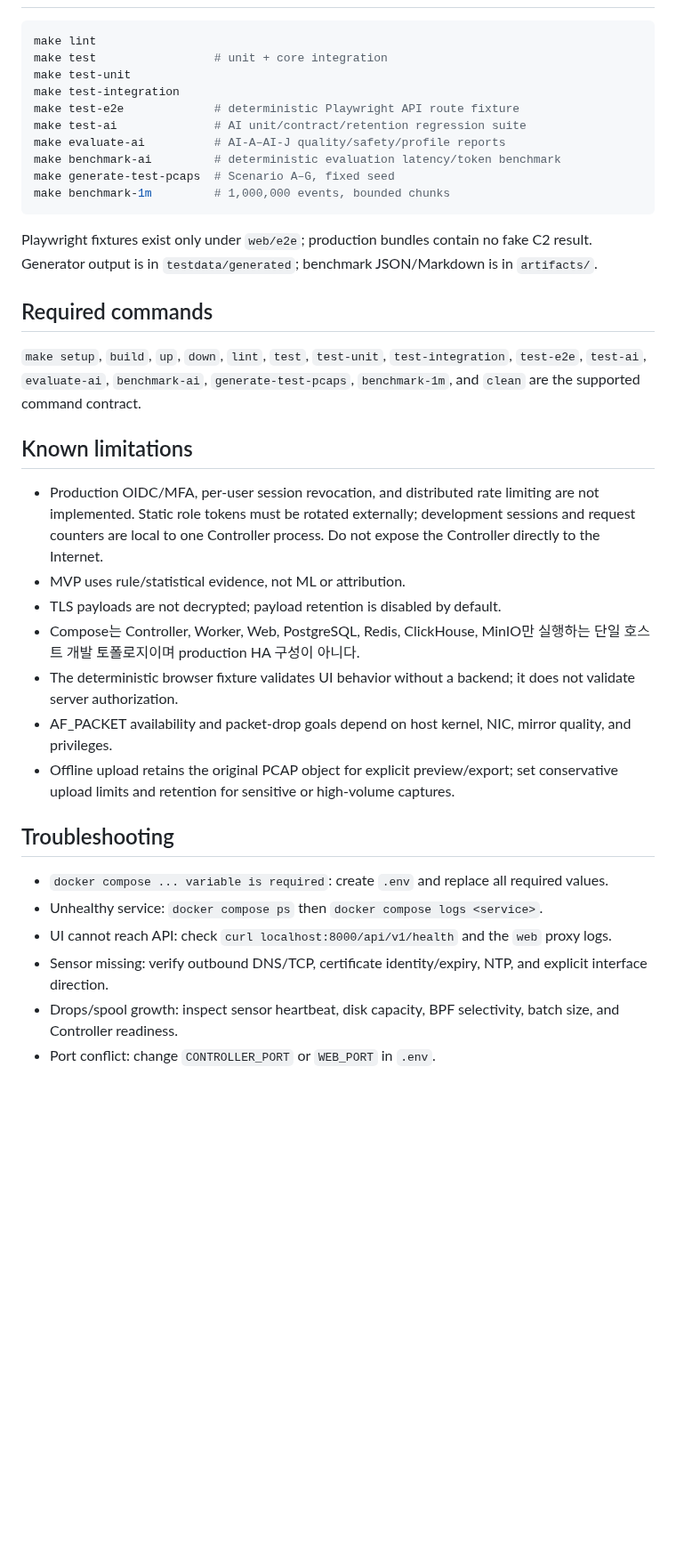
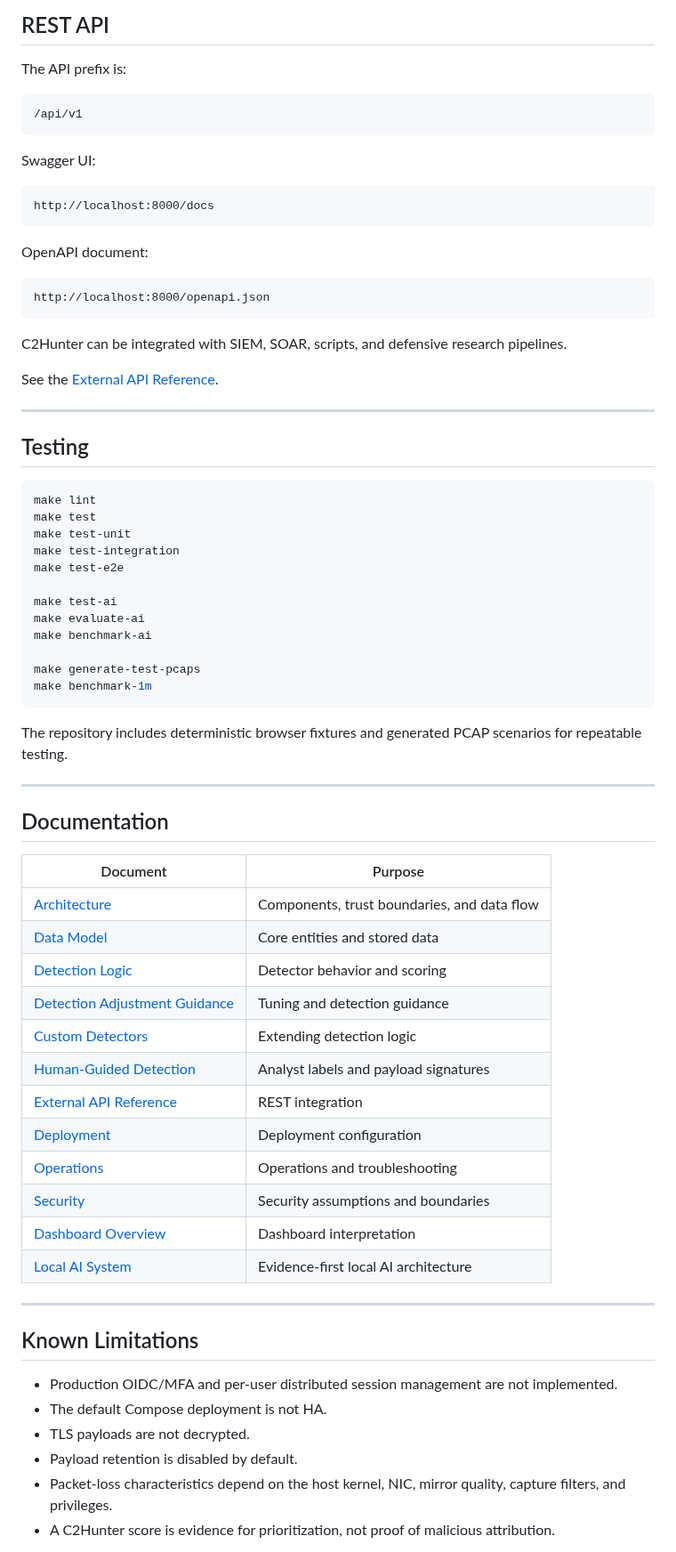
Before and after one commit to piecer/c2hunter, a Markdown page: README.md, the part around one of its changes. Shown at 89% size. Drawn GitHub-style; blank space fills up the shorter version.

Commit message:
docs: revamp README with project overview and demo GIF

````diff
--- a/README.md
+++ b/README.md
@@ -119,41 +475,75 @@ match rules, privacy boundary, acceptance criteria, and implementation phases ar
+## REST API
+
+The API prefix is:
+
+```text
+/api/v1
+```
+
+Swagger UI:
+
+```text
+http://localhost:8000/docs
+```
+
+OpenAPI document:
+
+```text
+http://localhost:8000/openapi.json
+```
+
+C2Hunter can be integrated with SIEM, SOAR, scripts, and defensive research pipelines.
+
+See the [External API Reference](docs/external-api-reference.md).
+
+---
+
+## Testing
 
 ```bash
 make lint
-make test                 # unit + core integration
+make test
 make test-unit
 make test-integration
-make test-e2e             # deterministic Playwright API route fixture
-make test-ai              # AI unit/contract/retention regression suite
-make evaluate-ai          # AI-A–AI-J quality/safety/profile reports
-make benchmark-ai         # deterministic evaluation latency/token benchmark
-make generate-test-pcaps  # Scenario A–G, fixed seed
-make benchmark-1m         # 1,000,000 events, bounded chunks
+make test-e2e
+
+make test-ai
+make evaluate-ai
+make benchmark-ai
+
+make generate-test-pcaps
+make benchmark-1m
 ```
 
-Playwright fixtures exist only under `web/e2e`; production bundles contain no fake C2 result. Generator output is in `testdata/generated`; benchmark JSON/Markdown is in `artifacts/`.
+The repository includes deterministic browser fixtures and generated PCAP scenarios for repeatable testing.
 
-## Required commands
+---
 
-`make setup`, `build`, `up`, `down`, `lint`, `test`, `test-unit`, `test-integration`, `test-e2e`, `test-ai`, `evaluate-ai`, `benchmark-ai`, `generate-test-pcaps`, `benchmark-1m`, and `clean` are the supported command contract.
+## Documentation
 
-## Known limitations
+| Document | Purpose |
+|---|---|
+| [Architecture](docs/architecture.md) | Components, trust boundaries, and data flow |
+| [Data Model](docs/data-model.md) | Core entities and stored data |
+| [Detection Logic](docs/detection-logic.md) | Detector behavior and scoring |
+| [Detection Adjustment Guidance](docs/detection-adjustment-guidance.md) | Tuning and detection guidance |
+| [Custom Detectors](docs/custom-detectors.md) | Extending detection logic |
+| [Human-Guided Detection](docs/human-guided-detection.md) | Analyst labels and payload signatures |
+| [External API Reference](docs/external-api-reference.md) | REST integration |
+| [Deployment](docs/deployment.md) | Deployment configuration |
+| [Operations](docs/operations.md) | Operations and troubleshooting |
+| [Security](docs/security.md) | Security assumptions and boundaries |
+| [Dashboard Overview](docs/dashboard-overview.md) | Dashboard interpretation |
+| [Local AI System](AI_C2_ANALYSIS_SYSTEM.md) | Evidence-first local AI architecture |
 
-- Production OIDC/MFA, per-user session revocation, and distributed rate limiting are not implemented.
-  Static role tokens must be rotated externally; development sessions and request counters are local to
-  one Controller process. Do not expose the Controller directly to the Internet.
-- MVP uses rule/statistical evidence, not ML or attribution.
-- TLS payloads are not decrypted; payload retention is disabled by default.
-- Compose는 Controller, Worker, Web, PostgreSQL, Redis, ClickHouse, MinIO만 실행하는 단일 호스트 개발 토폴로지이며 production HA 구성이 아니다.
-- The deterministic browser fixture validates UI behavior without a backend; it does not validate server authorization.
-- AF_PACKET availability and packet-drop goals depend on host kernel, NIC, mirror quality, and privileges.
-- Offline upload retains the original PCAP object for explicit preview/export; set conservative upload limits and retention for sensitive or high-volume captures.
+---
 
-## Troubleshooting
+## Known Limitations
 
-- `docker compose ... variable is required`: create `.env` and replace all required values.
-- Unhealthy service: `docker compose ps` then `docker compose logs <service>`.
-- UI cannot reach API: check `curl localhost:8000/api/v1/health` and the `web` proxy logs.
-- Sensor missing: verify outbound DNS/TCP, certificate identity/expiry, NTP, and explicit interface direction.
-- Drops/spool growth: inspect sensor heartbeat, disk capacity, BPF selectivity, batch size, and Controller readiness.
-- Port conflict: change `CONTROLLER_PORT` or `WEB_PORT` in `.env`.
+- Production OIDC/MFA and per-user distributed session management are not implemented.
+- The default Compose deployment is not HA.
+- TLS payloads are not decrypted.
+- Payload retention is disabled by default.
+- Packet-loss characteristics depend on the host kernel, NIC, mirror quality, capture filters, and privileges.
+- A C2Hunter score is evidence for prioritization, not proof of malicious attribution.
 
````
Also changed, not shown: other parts of README.md (+466 -66 lines), ASSET-NOTES.md (added, +8 -0 lines), docs/assets/c2hunter-demo-poster.png (added), docs/assets/c2hunter-demo.gif (added).
